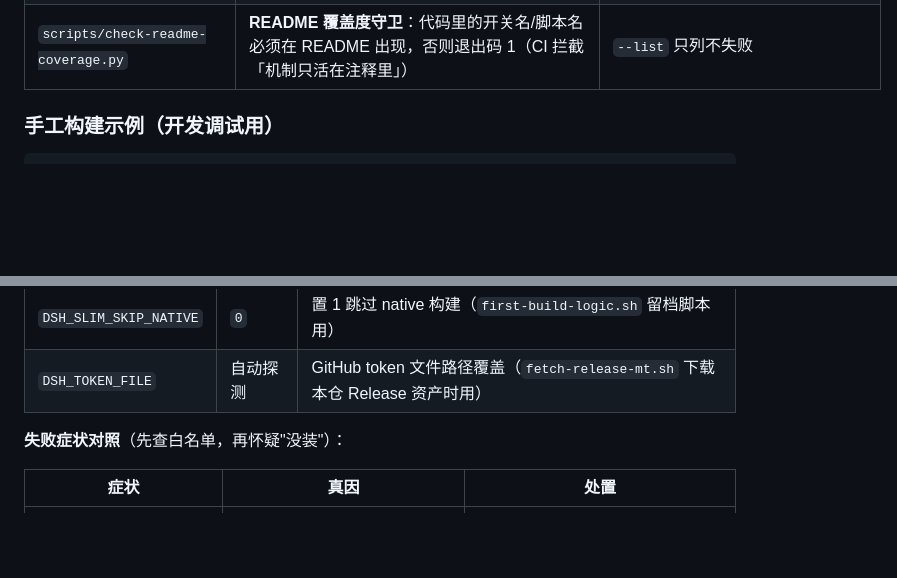
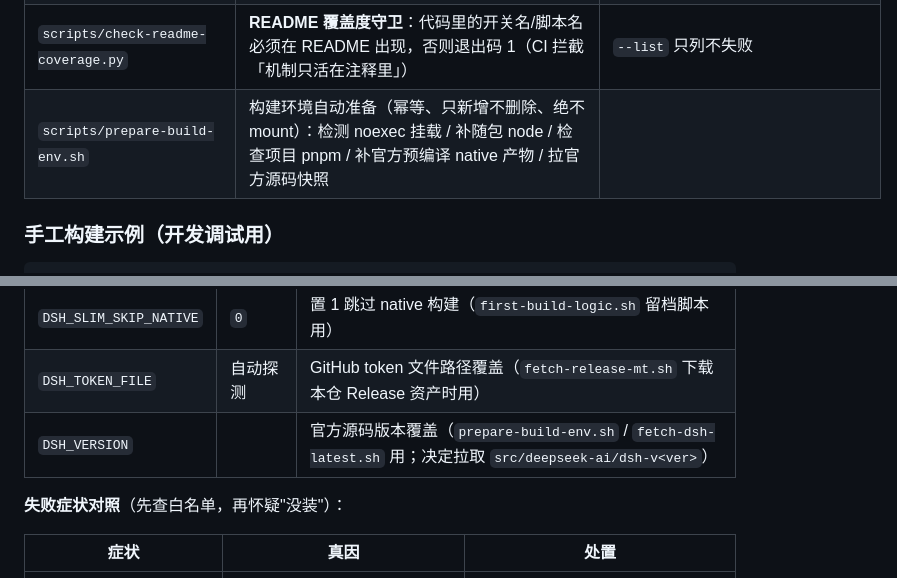
Before and after one commit to EIGHTfs/DeepSeekHarness-NAS, a Markdown page: README.md, 2 parts joined by grey strips. GitHub-like rendering; blank space fills up the shorter version.

Commit message:
docs(readme): 脚本表补 prepare-build-env.sh，并说明 DSH_VERSION 覆盖变量
- 脚本表新增 scripts/prepare-build-env.sh（构建环境自动准备：noexec 检测 / 随包 node /
  项目 pnpm / 官方预编译 native 产物 / 官方源码快照；幂等、只新增、绝不 mount）
- 环境变量表新增 DSH_VERSION（官方源码版本覆盖）
- 验证: check-readme-coverage.py 覆盖度 0 缺口（45 个标识全部有 README 出处）

```diff
--- a/README.md
+++ b/README.md
@@ -90,6 +90,7 @@ DeepSeek Harness (DSH) 是 DeepSeek AI 官方开源的 Agent 框架，提供 Web
 | `scripts/fetch-official-docs.py` | 抓官方文档快照到本地（离线查阅/比对用） | `python3 scripts/fetch-official-docs.py` |
 | `scripts/fix-dsh-bundle-patch-insert.py` | 修复官方 bundle 的 patch 声明插入问题（升级后内置插件加载异常时用） | `python3 scripts/fix-dsh-bundle-patch-insert.py <目标树>` |
 | `scripts/check-readme-coverage.py` | **README 覆盖度守卫**：代码里的开关名/脚本名必须在 README 出现，否则退出码 1（CI 拦截「机制只活在注释里」） | `--list` 只列不失败 |
+| `scripts/prepare-build-env.sh` | 构建环境自动准备（幂等、只新增不删除、绝不 mount）：检测 noexec 挂载 / 补随包 node / 检查项目 pnpm / 补官方预编译 native 产物 / 拉官方源码快照 |
 
 ### 手工构建示例（开发调试用）
 
@@ -197,6 +198,7 @@ DeepSeek Harness (DSH) 是 DeepSeek AI 官方开源的 Agent 框架，提供 Web
 | `DSH_PROXY_PORT` | `30800` | 反代端口覆盖（等价 `--proxy-port`） |
 | `DSH_SLIM_SKIP_NATIVE` | `0` | 置 1 跳过 native 构建（`first-build-logic.sh` 留档脚本用） |
 | `DSH_TOKEN_FILE` | 自动探测 | GitHub token 文件路径覆盖（`fetch-release-mt.sh` 下载本仓 Release 资产时用） |
+| `DSH_VERSION` |  | 官方源码版本覆盖（`prepare-build-env.sh` / `fetch-dsh-latest.sh` 用；决定拉取 `src/deepseek-ai/dsh-v<ver>`） |
 
 **失败症状对照**（先查白名单，再怀疑"没装"）：
 
```
